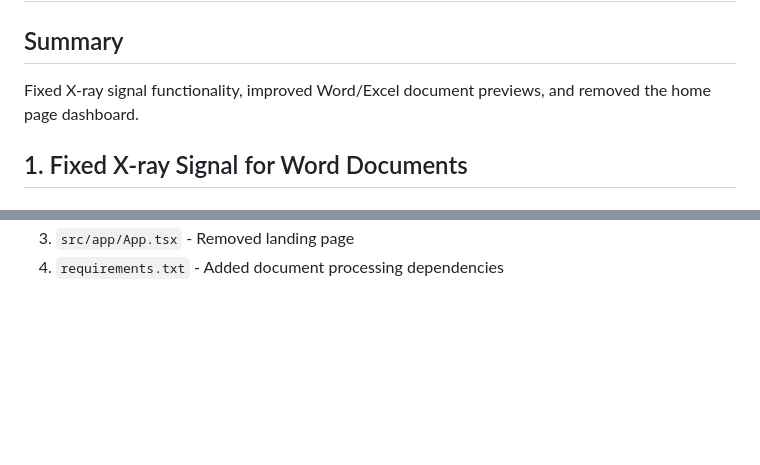
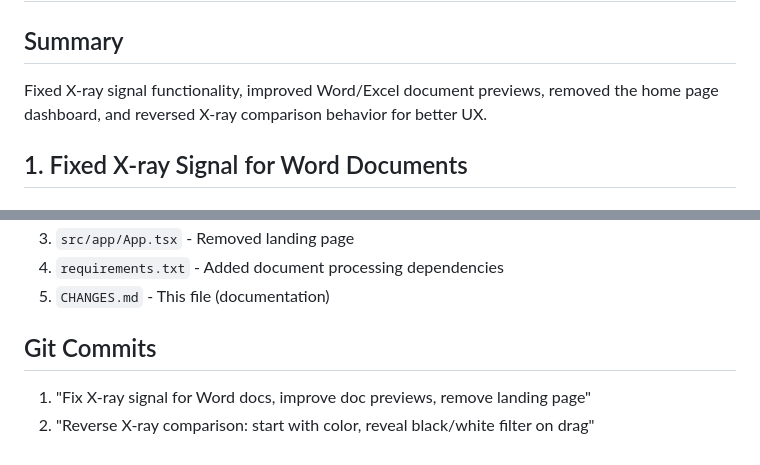
Before and after one commit to Shlok-Parekh09/Real-Time-Anomaly_Detection, a Markdown page: CHANGES.md, 2 parts joined by grey strips. Drawn GitHub-style; blank space fills up the shorter version.

```diff
--- a/CHANGES.md
+++ b/CHANGES.md
@@ -1,7 +1,7 @@
 # Changes Made to Real-Time Anomaly Detection App
 
 ## Summary
-Fixed X-ray signal functionality, improved Word/Excel document previews, and removed the home page dashboard.
+Fixed X-ray signal functionality, improved Word/Excel document previews, removed the home page dashboard, and reversed X-ray comparison behavior for better UX.
 
 ## 1. Fixed X-ray Signal for Word Documents
 
@@ -116,2 +191,8 @@ pip install python-docx==1.1.0 pypdf==3.17.4
 3. `src/app/App.tsx` - Removed landing page
 4. `requirements.txt` - Added document processing dependencies
+5. `CHANGES.md` - This file (documentation)
+
+## Git Commits
+
+1. "Fix X-ray signal for Word docs, improve doc previews, remove landing page"
+2. "Reverse X-ray comparison: start with color, reveal black/white filter on drag"
```
Also changed, not shown: other parts of CHANGES.md (+88 -13 lines).
